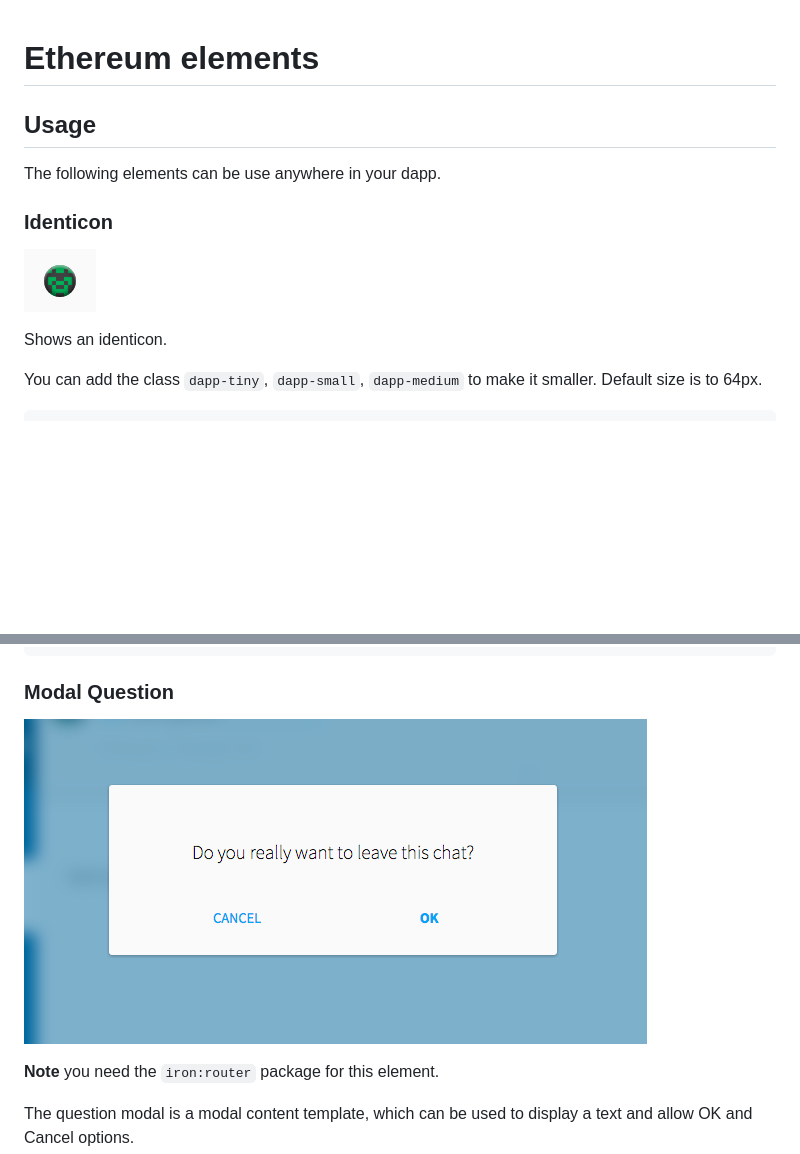
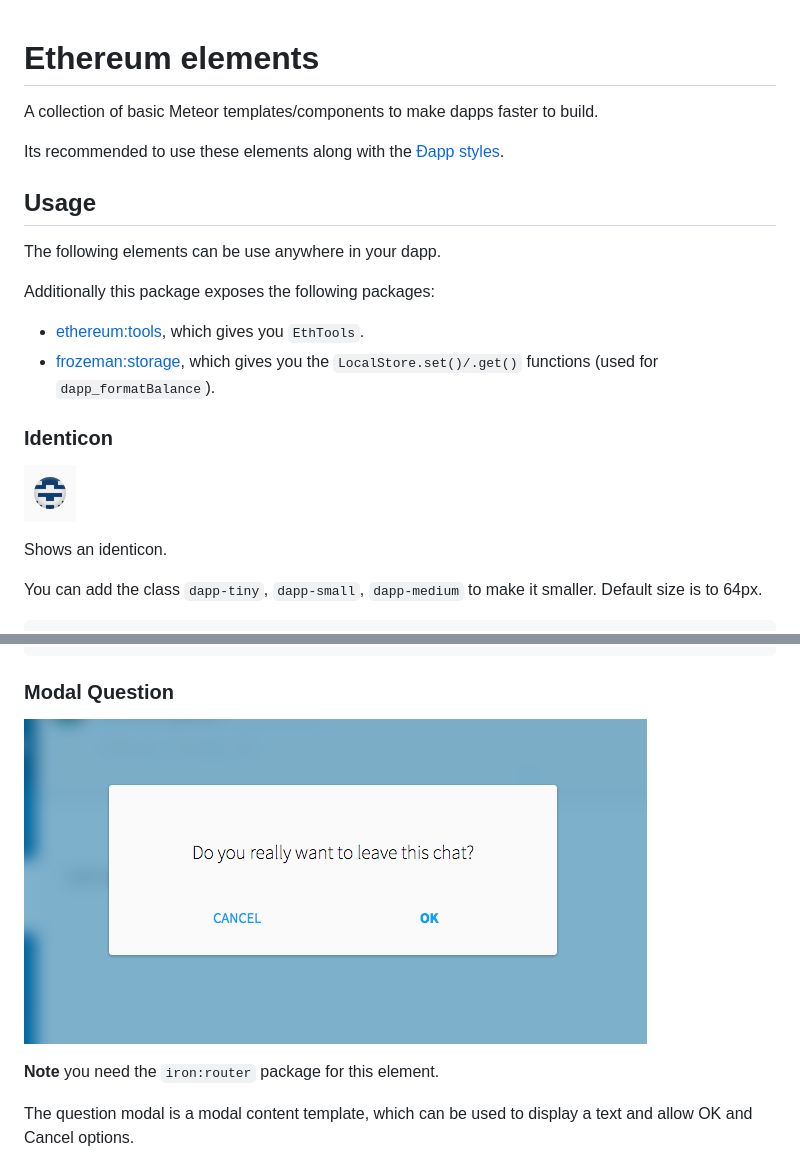
Before and after one commit to ethereum/meteor-package-elements, a Markdown page: README.md, 2 parts joined by grey strips. Rendered like a GitHub page; pictures changed too: screenshots/identicon.png; blank space fills up the shorter version.

```diff
--- a/README.md
+++ b/README.md
@@ -1,15 +1,23 @@
 # Ethereum elements
 
+A collection of basic Meteor templates/components to make dapps faster to build.
+
+Its recommended to use these elements along with the [Ðapp styles](https://github.com/ethereum/dapp-styles).
 
 
 ## Usage
 
 The following elements can be use anywhere in your dapp.
 
+Additionally this package exposes the following packages:
+
+- [ethereum:tools](https://atmospherejs.com/ethereum/tools), which gives you `EthTools`.
+- [frozeman:storage](https://atmospherejs.com/frozeman/storage), which gives you the `LocalStore.set()/.get()` functions (used for `dapp_formatBalance`).
+
 
 ### Identicon
 
-![identicon](/screenshots/identicon.png?raw=true)
+![identicon](https://raw.githubusercontent.com/ethereum/meteor-package-elements/master/screenshots/identicon.png)
 
 Shows an identicon.
 
@@ -119,7 +144,7 @@ Router.current().render('dapp_modal', {
 
 ### Modal Question
 
-![modal_question](/screenshots/modal_question.png?raw=true)
+![modal_question](https://raw.githubusercontent.com/ethereum/meteor-package-elements/master/screenshots/modal_question.png)
 
 **Note** you need the `iron:router` package for this element.
 
```
Also changed, not shown: other parts of README.md (+19 -2 lines), 3 other files.
